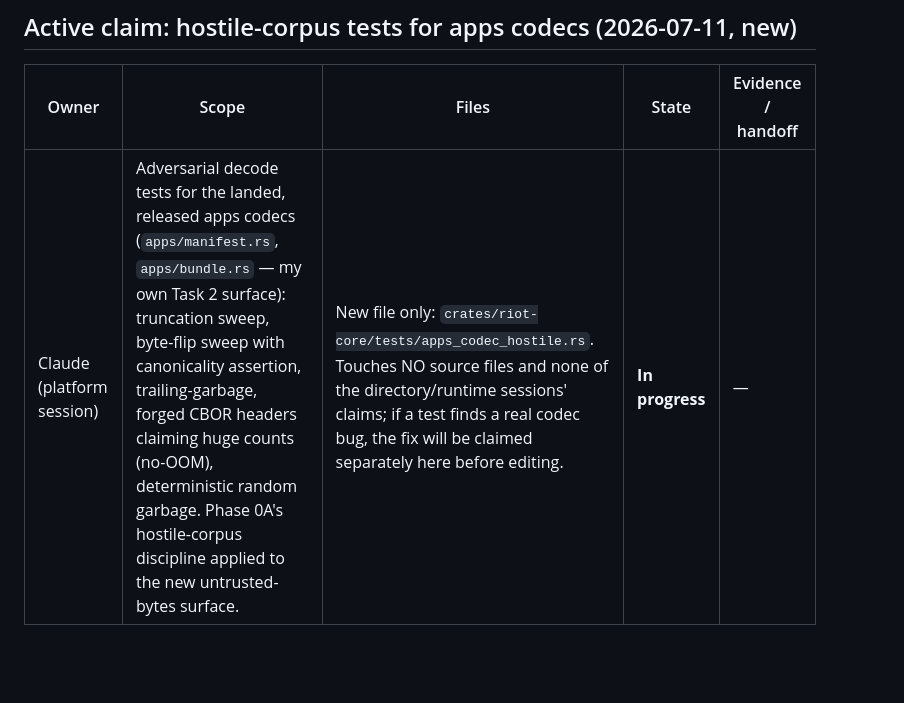
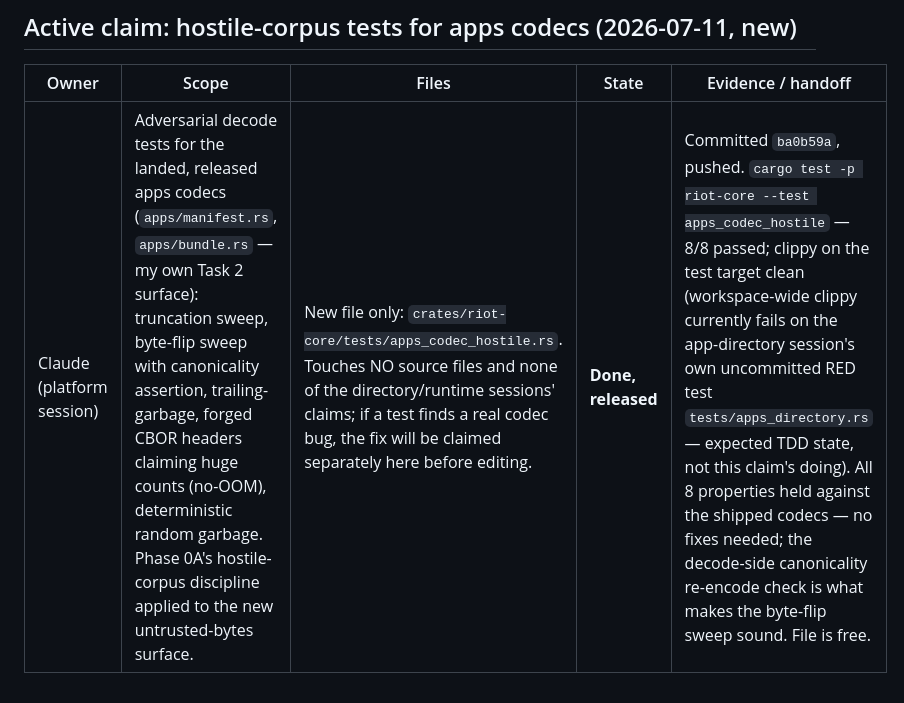
Before and after one commit to rabble/riot, a Markdown page: COLLABORATION.md, the part around the change. Rendered like a GitHub page; blank space fills up the shorter version.

Commit message:
docs: release hostile-corpus tests claim (8/8 green)
Co-Authored-By: Claude Fable 5 <noreply@anthropic.com>

```diff
--- a/COLLABORATION.md
+++ b/COLLABORATION.md
@@ -197,4 +197,4 @@ don't lag content again.
 
 | Owner | Scope | Files | State | Evidence / handoff |
 | --- | --- | --- | --- | --- |
-| Claude (platform session) | Adversarial decode tests for the landed, released apps codecs (`apps/manifest.rs`, `apps/bundle.rs` — my own Task 2 surface): truncation sweep, byte-flip sweep with canonicality assertion, trailing-garbage, forged CBOR headers claiming huge counts (no-OOM), deterministic random garbage. Phase 0A's hostile-corpus discipline applied to the new untrusted-bytes surface. | New file only: `crates/riot-core/tests/apps_codec_hostile.rs`. Touches NO source files and none of the directory/runtime sessions' claims; if a test finds a real codec bug, the fix will be claimed separately here before editing. | **In progress** | — |
+| Claude (platform session) | Adversarial decode tests for the landed, released apps codecs (`apps/manifest.rs`, `apps/bundle.rs` — my own Task 2 surface): truncation sweep, byte-flip sweep with canonicality assertion, trailing-garbage, forged CBOR headers claiming huge counts (no-OOM), deterministic random garbage. Phase 0A's hostile-corpus discipline applied to the new untrusted-bytes surface. | New file only: `crates/riot-core/tests/apps_codec_hostile.rs`. Touches NO source files and none of the directory/runtime sessions' claims; if a test finds a real codec bug, the fix will be claimed separately here before editing. | **Done, released** | Committed `ba0b59a`, pushed. `cargo test -p riot-core --test apps_codec_hostile` — 8/8 passed; clippy on the test target clean (workspace-wide clippy currently fails on the app-directory session's own uncommitted RED test `tests/apps_directory.rs` — expected TDD state, not this claim's doing). All 8 properties held against the shipped codecs — no fixes needed; the decode-side canonicality re-encode check is what makes the byte-flip sweep sound. File is free. |
```
